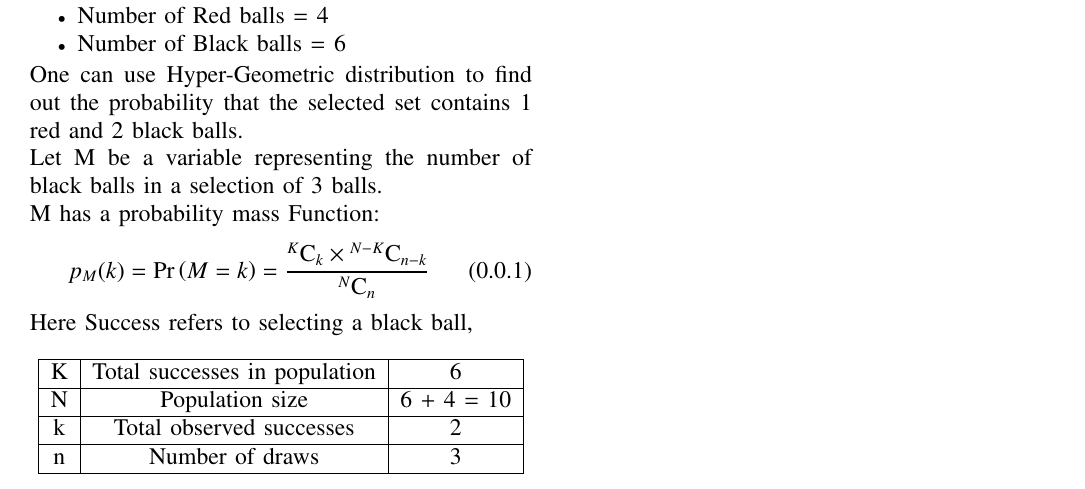
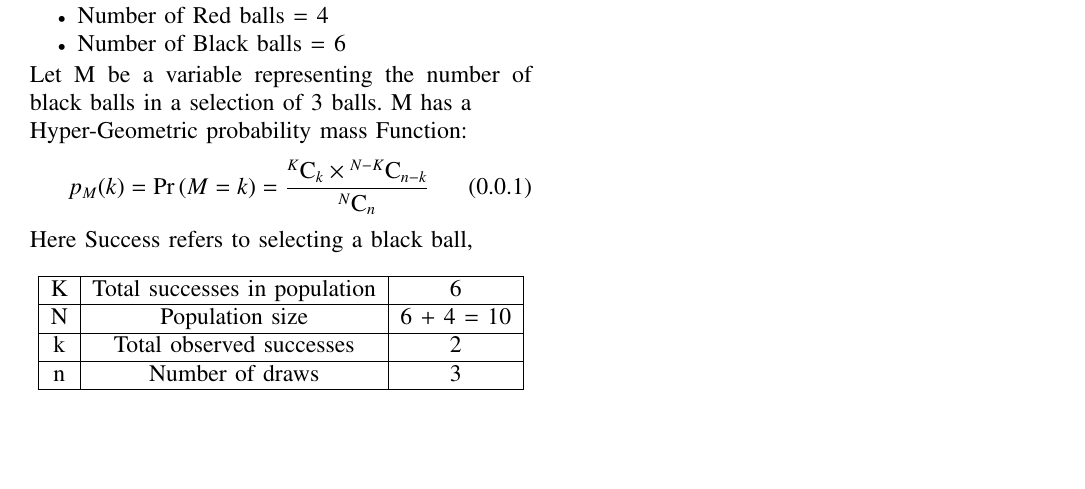
Before and after one commit to CS20BTECH11062/AI1103, a LaTeX problem sheet (Assignment-4/Assignment-4.tex): part of the page, cut so that both start at the same text, the shorter picture padded with empty space. Compiled offline with pdfLaTeX.

Commit message:
express H-G distribution

```diff
--- a/Assignment-4/Assignment-4.tex
+++ b/Assignment-4/Assignment-4.tex
@@ -146,9 +146,8 @@ This problem involves Hyper-Geometric distribution
     \item Number of Red balls = 4
     \item Number of Black balls = 6
 \end{itemize}
-One can use Hyper-Geometric distribution to find out the probability that the selected set contains 1 red and 2 black balls.\\
-Let M be a variable representing the number of black balls in a selection of 3 balls.\\
-M has a probability mass Function:
+Let M be a variable representing the number of black balls in a selection of 3 balls.
+M has a \newline Hyper-Geometric probability mass Function:
 \begin{equation}
     p_M(k) = \pr{M = k} = \frac{\comb{K}{k} \times \comb{N-K}{n-k}}{\comb{N}{n}}
 \end{equation}
```
Also changed, not shown: Assignment-5/Assignment-5.tex (+2 -3 lines), Assignment-4/Assignment-4.pdf, Assignment-5/Assignment-5.pdf.
